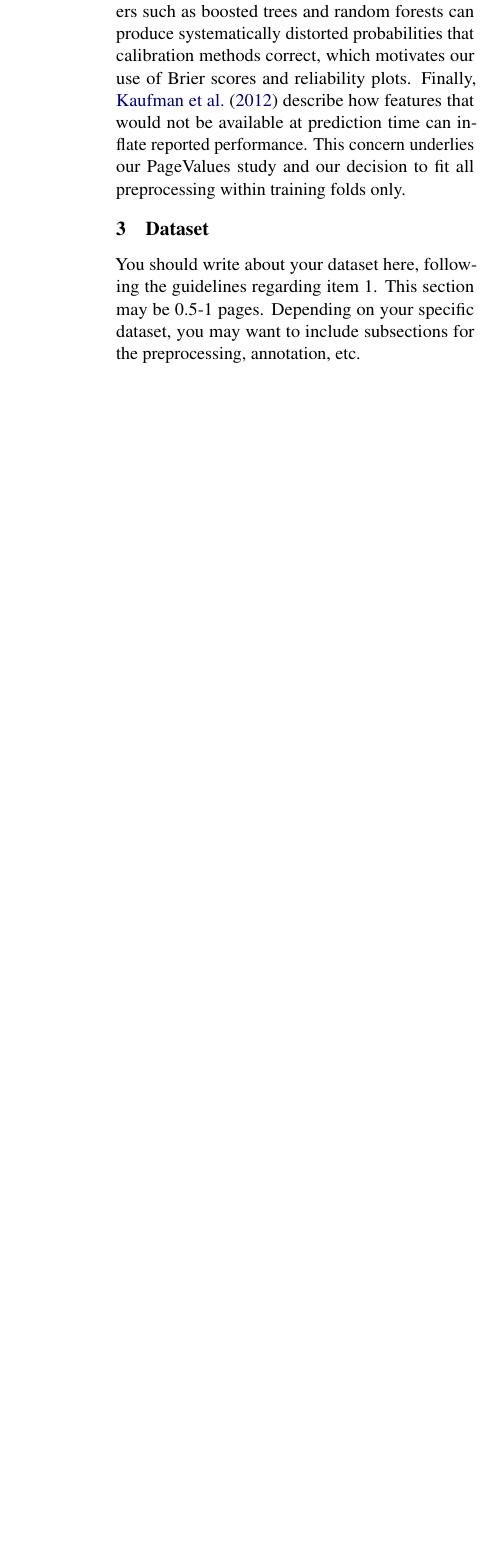
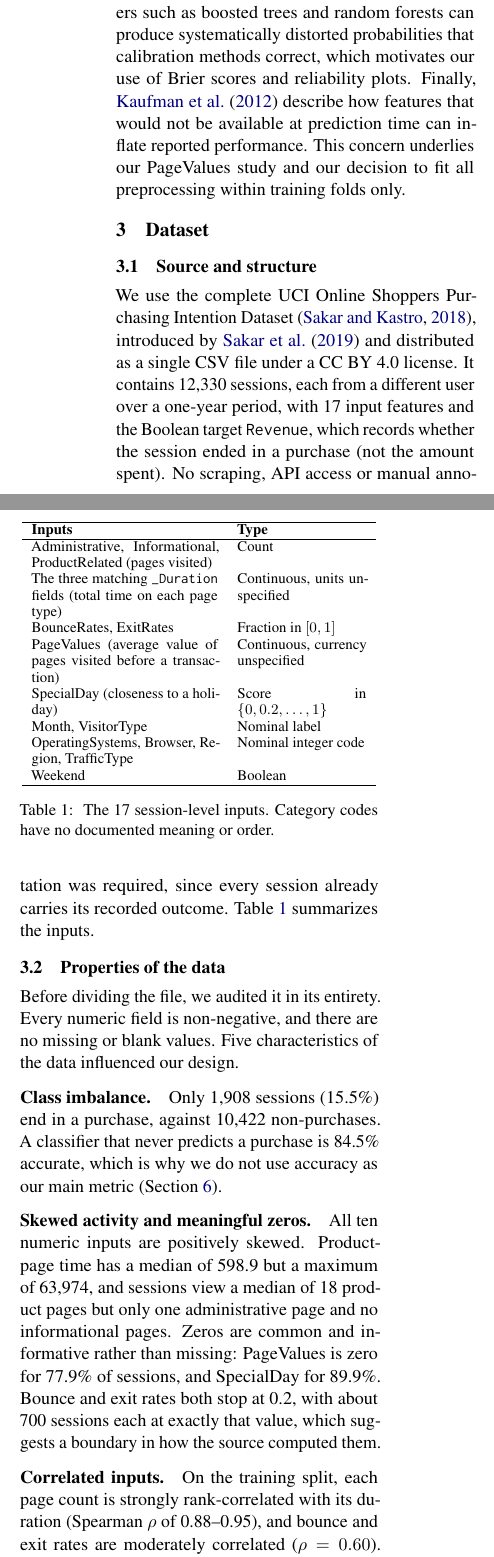
Before and after one commit to enkerpawnd/purchase-intent-prediction, a LaTeX document (reports/progress_report/main.tex): part of one column of page 2 of 4 before the commit and two parts of the columns of page 2 of 5 after it, the two joined at a grey line, cut so that both start at the same text, the shorter picture padded with empty space. Compiled offline with pdfLaTeX.

Commit message:
added sections on dataset to progress report

```diff
--- a/reports/progress_report/main.tex
+++ b/reports/progress_report/main.tex
@@ -167,4 +167,61 @@ and our decision to fit all preprocessing within training folds only.
 
 \section{Dataset}
 
-You should write about your dataset here, following the guidelines regarding item 1. This section may be 0.5-1 pages. Depending on your specific dataset, you may want to include subsections for the preprocessing, annotation, etc.
+\subsection{Source and structure}
+
+We use the complete UCI Online Shoppers Purchasing Intention Dataset
+\citep{sakar2018dataset}, introduced by \citet{sakar2019realtime} and
+distributed as a single CSV file under a CC BY 4.0 license. It contains
+12,330 sessions, each from a different user over a one-year period, with 17
+input features and the Boolean target \texttt{Revenue}, which records whether
+the session ended in a purchase (not the amount spent). No scraping, API
+access or manual annotation was required, since every session already carries
+its recorded outcome. Table~\ref{tab:features} summarizes the inputs.
+
+\begin{table}[t]
+  \centering
+  \small
+  \begin{tabular}{p{0.52\columnwidth}p{0.36\columnwidth}}
+    \hline
+    \textbf{Inputs} & \textbf{Type} \\
+    \hline
+    Administrative, Informational, ProductRelated (pages visited) & Count \\
+    The three matching \texttt{\_Duration} fields (total time on each page type) & Continuous, units unspecified \\
+    BounceRates, ExitRates & Fraction in $[0,1]$ \\
+    PageValues (average value of pages visited before a transaction) & Continuous, currency unspecified \\
+    SpecialDay (closeness to a holiday) & Score in $\{0, 0.2, \dots, 1\}$ \\
+    Month, VisitorType & Nominal label \\
+    OperatingSystems, Browser, Region, TrafficType & Nominal integer code \\
+    Weekend & Boolean \\
+    \hline
+  \end{tabular}
+  \caption{\label{tab:features}
+    The 17 session-level inputs. Category codes have no documented meaning
+    or order.}
+\end{table}
+
+\subsection{Properties of the data}
+
+Before dividing the file, we audited it in its entirety. Every numeric field is non-negative, and there are no missing or blank values. Five characteristics of the data influenced our design.
+
+\paragraph{Class imbalance.} Only 1,908 sessions (15.5\%) end in a purchase,
+against 10,422 non-purchases. A classifier that never predicts a purchase is
+84.5\% accurate, which is why we do not use accuracy as our main metric
+(Section~\ref{sec:results}).
+
+\paragraph{Skewed activity and meaningful zeros.} All ten numeric inputs are
+positively skewed. Product-page time has a median of 598.9 but a maximum of
+63,974, and sessions view a median of 18 product pages but only one
+administrative page and no informational pages. Zeros are common and
+informative rather than missing: PageValues is zero for 77.9\% of sessions,
+and SpecialDay for 89.9\%. Bounce and exit rates both stop at 0.2, with about
+700 sessions each at exactly that value, which suggests a boundary in how the
+source computed them.
+
+\paragraph{Correlated inputs.} On the training split, each page count is
+strongly rank-correlated with its duration (Spearman $\rho$ of 0.88--0.95),
+and bounce and exit rates are moderately correlated ($\rho = 0.60$).
+PageValues has by far the strongest association with purchase
+($\rho = 0.62$), as discussed in the introduction.
+
+\paragraph{Uneven categories.} January and April are absent entirely, and the
```
Also changed, not shown: reports/progress_report/figures/purchase_context.png (added), reports/progress_report/main.tex (54 more changed lines).
